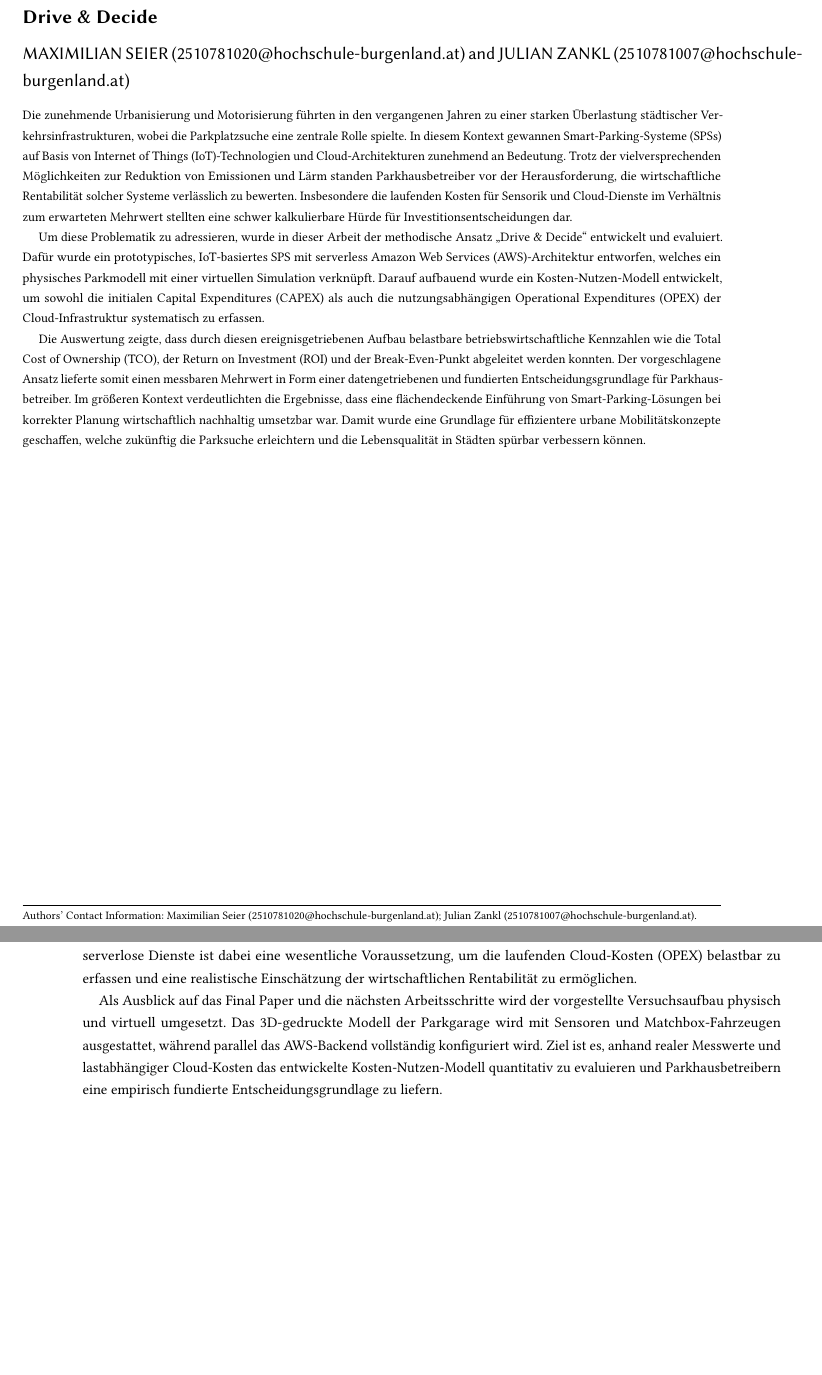
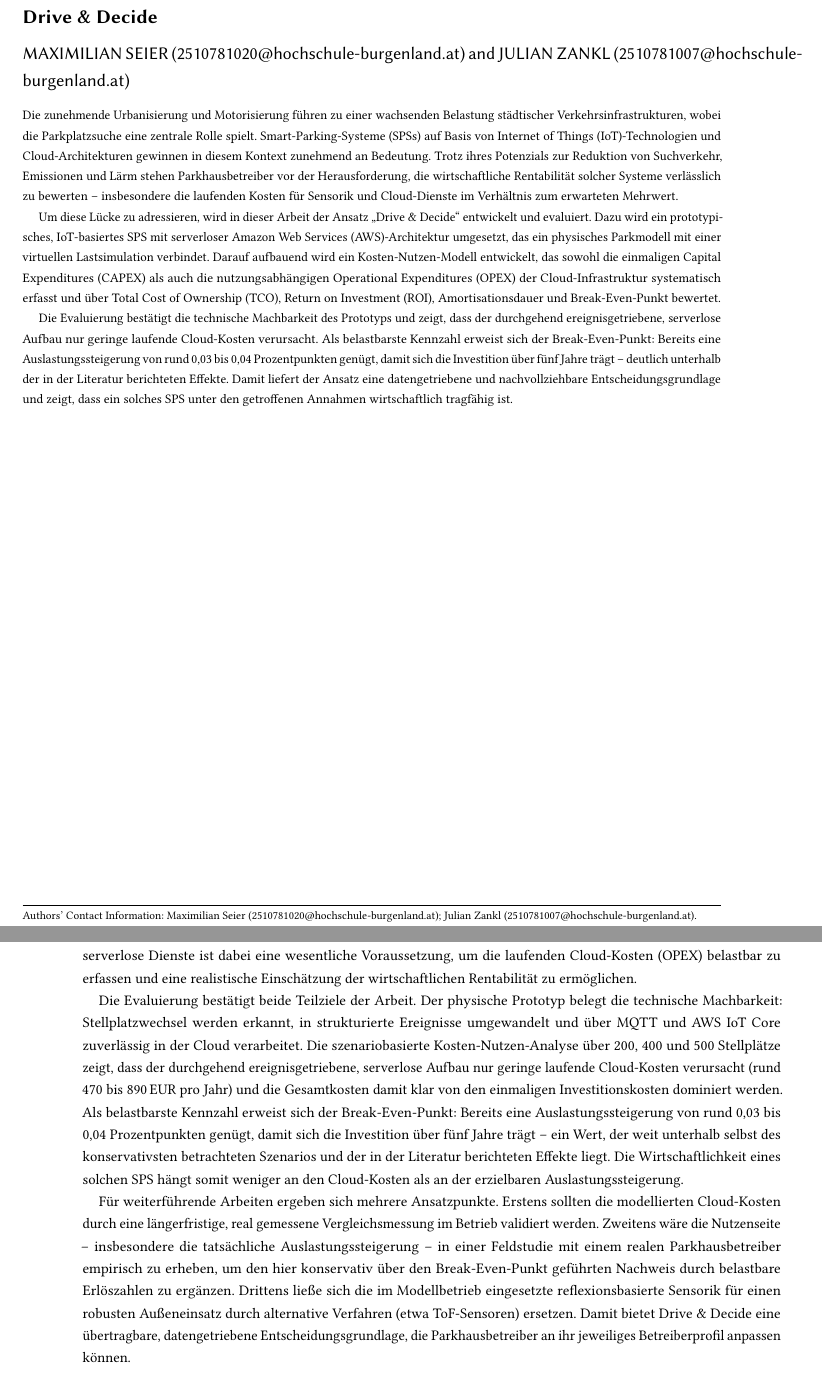
Before and after one commit to hochschule-jz/gruppe-n-inenp, a LaTeX paper (Final Paper/main.tex, which reads Final Paper/section/abstract.tex, Final Paper/section/conclusion.tex): two parts of pages 1 and 14 of 15, joined at a grey line, cut so that both start at the same text, the shorter picture padded with empty space. Compiled offline with pdfLaTeX.

Commit message:
Align abstract and conclusion with the evaluation results

```diff
--- a/Final Paper/section/abstract.tex
+++ b/Final Paper/section/abstract.tex
@@ -1,9 +1,9 @@
 \begin{abstract}
 
-    Die zunehmende Urbanisierung und Motorisierung führten in den vergangenen Jahren zu einer starken Überlastung städtischer Verkehrsinfrastrukturen, wobei die Parkplatzsuche eine zentrale Rolle spielte. In diesem Kontext gewannen \acp{sps} auf Basis von \ac{iot}-Technologien und Cloud-Architekturen zunehmend an Bedeutung. Trotz der vielversprechenden Möglichkeiten zur Reduktion von Emissionen und Lärm standen Parkhausbetreiber vor der Herausforderung, die wirtschaftliche Rentabilität solcher Systeme verlässlich zu bewerten. Insbesondere die laufenden Kosten für Sensorik und Cloud-Dienste im Verhältnis zum erwarteten Mehrwert stellten eine schwer kalkulierbare Hürde für Investitionsentscheidungen dar.
+    Die zunehmende Urbanisierung und Motorisierung führen zu einer wachsenden Belastung städtischer Verkehrsinfrastrukturen, wobei die Parkplatzsuche eine zentrale Rolle spielt. \acp{sps} auf Basis von \ac{iot}-Technologien und Cloud-Architekturen gewinnen in diesem Kontext zunehmend an Bedeutung. Trotz ihres Potenzials zur Reduktion von Suchverkehr, Emissionen und Lärm stehen Parkhausbetreiber vor der Herausforderung, die wirtschaftliche Rentabilität solcher Systeme verlässlich zu bewerten -- insbesondere die laufenden Kosten für Sensorik und Cloud-Dienste im Verhältnis zum erwarteten Mehrwert.
 
-    Um diese Problematik zu adressieren, wurde in dieser Arbeit der methodische Ansatz \enquote{Drive \& Decide} entwickelt und evaluiert. Dafür wurde ein prototypisches, \ac{iot}-basiertes \ac{sps} mit serverless \ac{aws}-Architektur entworfen, welches ein physisches Parkmodell mit einer virtuellen Simulation verknüpft. Darauf aufbauend wurde ein Kosten-Nutzen-Modell entwickelt, um sowohl die initialen \ac{capex} als auch die nutzungsabhängigen \ac{opex} der Cloud-Infrastruktur systematisch zu erfassen.
+    Um diese Lücke zu adressieren, wird in dieser Arbeit der Ansatz \enquote{Drive \& Decide} entwickelt und evaluiert. Dazu wird ein prototypisches, \ac{iot}-basiertes \ac{sps} mit serverloser \ac{aws}-Architektur umgesetzt, das ein physisches Parkmodell mit einer virtuellen Lastsimulation verbindet. Darauf aufbauend wird ein Kosten-Nutzen-Modell entwickelt, das sowohl die einmaligen \ac{capex} als auch die nutzungsabhängigen \ac{opex} der Cloud-Infrastruktur systematisch erfasst und über \ac{tco}, \ac{roi}, Amortisationsdauer und Break-Even-Punkt bewertet.
 
-    Die Auswertung zeigte, dass durch diesen ereignisgetriebenen Aufbau belastbare betriebswirtschaftliche Kennzahlen wie die \ac{tco}, der \ac{roi} und der Break-Even-Punkt  abgeleitet werden konnten. Der vorgeschlagene Ansatz lieferte somit einen messbaren Mehrwert in Form einer datengetriebenen und fundierten Entscheidungsgrundlage für Parkhausbetreiber. Im größeren Kontext verdeutlichten die Ergebnisse, dass eine flächendeckende Einführung von Smart-Parking-Lösungen bei korrekter Planung wirtschaftlich nachhaltig umsetzbar war. Damit wurde eine Grundlage für effizientere urbane Mobilitätskonzepte geschaffen, welche zukünftig die Parksuche erleichtern und die Lebensqualität in Städten spürbar verbessern können.
+    Die Evaluierung bestätigt die technische Machbarkeit des Prototyps und zeigt, dass der durchgehend ereignisgetriebene, serverlose Aufbau nur geringe laufende Cloud-Kosten verursacht. Als belastbarste Kennzahl erweist sich der Break-Even-Punkt: Bereits eine Auslastungssteigerung von rund 0{,}03 bis 0{,}04 Prozentpunkten genügt, damit sich die Investition über fünf Jahre trägt -- deutlich unterhalb der in der Literatur berichteten Effekte. Damit liefert der Ansatz eine datengetriebene und nachvollziehbare Entscheidungsgrundlage und zeigt, dass ein solches \ac{sps} unter den getroffenen Annahmen wirtschaftlich tragfähig ist.
 
 \end{abstract}
--- a/Final Paper/section/conclusion.tex
+++ b/Final Paper/section/conclusion.tex
@@ -6,4 +6,6 @@ Um diese Lücke zu adressieren, stellt Drive \& Decide einen methodischen Ansatz
 
 Eine zentrale Aussage dieses Papers ist, dass Investitionsentscheidungen für ein \ac{sps} auf nachvollziehbaren Kennzahlen wie \ac{tco}, \ac{roi} und dem Break-Even-Punkt basieren sollten. Der durchgehend ereignisgetriebene Aufbau über serverlose Dienste ist dabei eine wesentliche Voraussetzung, um die laufenden Cloud-Kosten (\ac{opex}) belastbar zu erfassen und eine realistische Einschätzung der wirtschaftlichen Rentabilität zu ermöglichen.
 
-Als Ausblick auf das Final Paper und die nächsten Arbeitsschritte wird der vorgestellte Versuchsaufbau physisch und virtuell umgesetzt. Das 3D-gedruckte Modell der Parkgarage wird mit Sensoren und Matchbox-Fahrzeugen ausgestattet, während parallel das \ac{aws}-Backend vollständig konfiguriert wird. Ziel ist es, anhand realer Messwerte und lastabhängiger Cloud-Kosten das entwickelte Kosten-Nutzen-Modell quantitativ zu evaluieren und Parkhausbetreibern eine empirisch fundierte Entscheidungsgrundlage zu liefern.
+Die Evaluierung bestätigt beide Teilziele der Arbeit. Der physische Prototyp belegt die technische Machbarkeit: Stellplatzwechsel werden erkannt, in strukturierte Ereignisse umgewandelt und über \ac{mqtt} und \ac{aws} \ac{iot} Core zuverlässig in der Cloud verarbeitet. Die szenariobasierte Kosten-Nutzen-Analyse über 200, 400 und 500 Stellplätze zeigt, dass der durchgehend ereignisgetriebene, serverlose Aufbau nur geringe laufende Cloud-Kosten verursacht (rund 470 bis 890\,EUR pro Jahr) und die Gesamtkosten damit klar von den einmaligen Investitionskosten dominiert werden. Als belastbarste Kennzahl erweist sich der Break-Even-Punkt: Bereits eine Auslastungssteigerung von rund 0{,}03 bis 0{,}04 Prozentpunkten genügt, damit sich die Investition über fünf Jahre trägt -- ein Wert, der weit unterhalb selbst des konservativsten betrachteten Szenarios und der in der Literatur berichteten Effekte liegt. Die Wirtschaftlichkeit eines solchen \ac{sps} hängt somit weniger an den Cloud-Kosten als an der erzielbaren Auslastungssteigerung.
+
+Für weiterführende Arbeiten ergeben sich mehrere Ansatzpunkte. Erstens sollten die modellierten Cloud-Kosten durch eine längerfristige, real gemessene Vergleichsmessung im Betrieb validiert werden. Zweitens wäre die Nutzenseite -- insbesondere die tatsächliche Auslastungssteigerung -- in einer Feldstudie mit einem realen Parkhausbetreiber empirisch zu erheben, um den hier konservativ über den Break-Even-Punkt geführten Nachweis durch belastbare Erlöszahlen zu ergänzen. Drittens ließe sich die im Modellbetrieb eingesetzte reflexionsbasierte Sensorik für einen robusten Außeneinsatz durch alternative Verfahren (etwa \ac{tof}-Sensoren) ersetzen. Damit bietet Drive \& Decide eine übertragbare, datengetriebene Entscheidungsgrundlage, die Parkhausbetreiber an ihr jeweiliges Betreiberprofil anpassen können.
```
